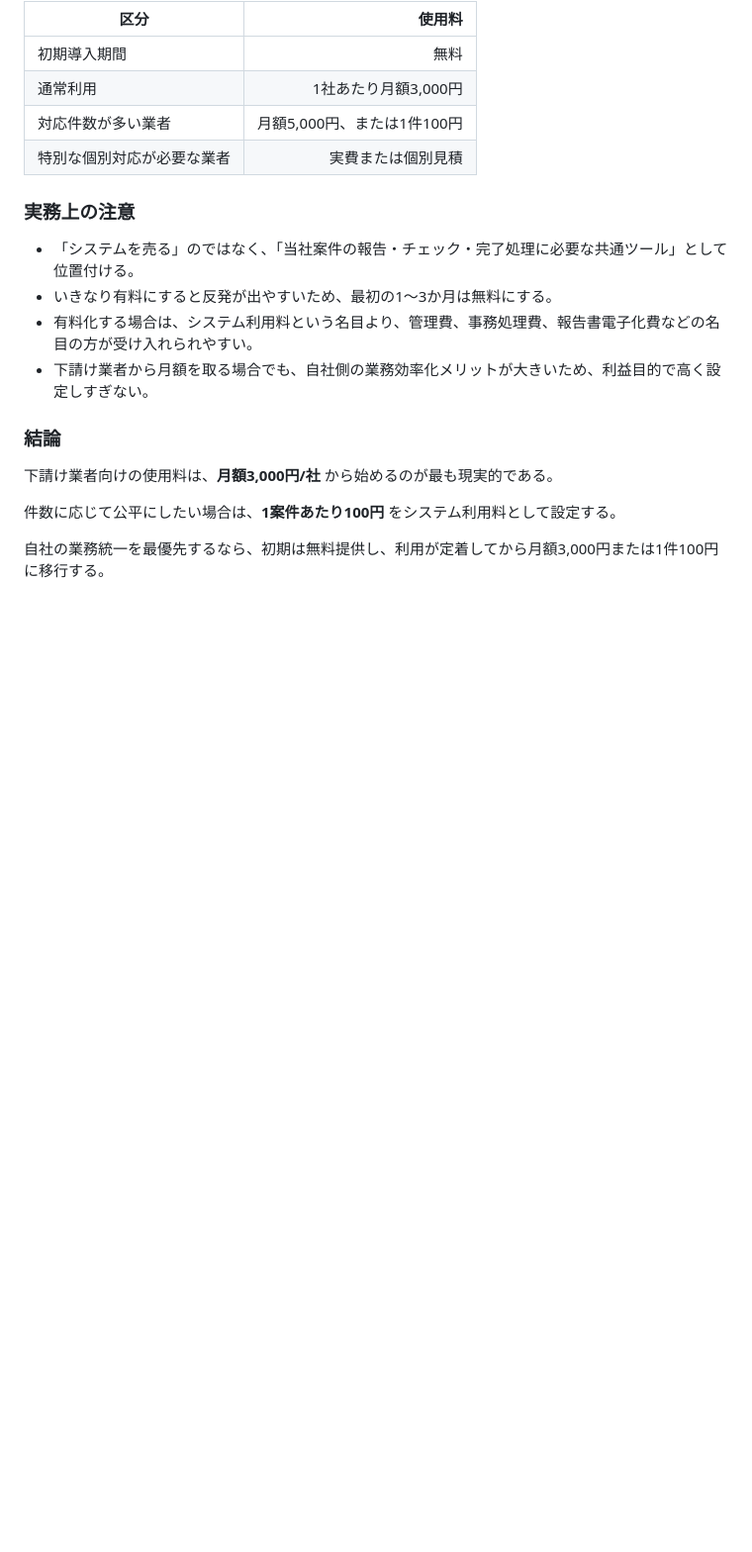
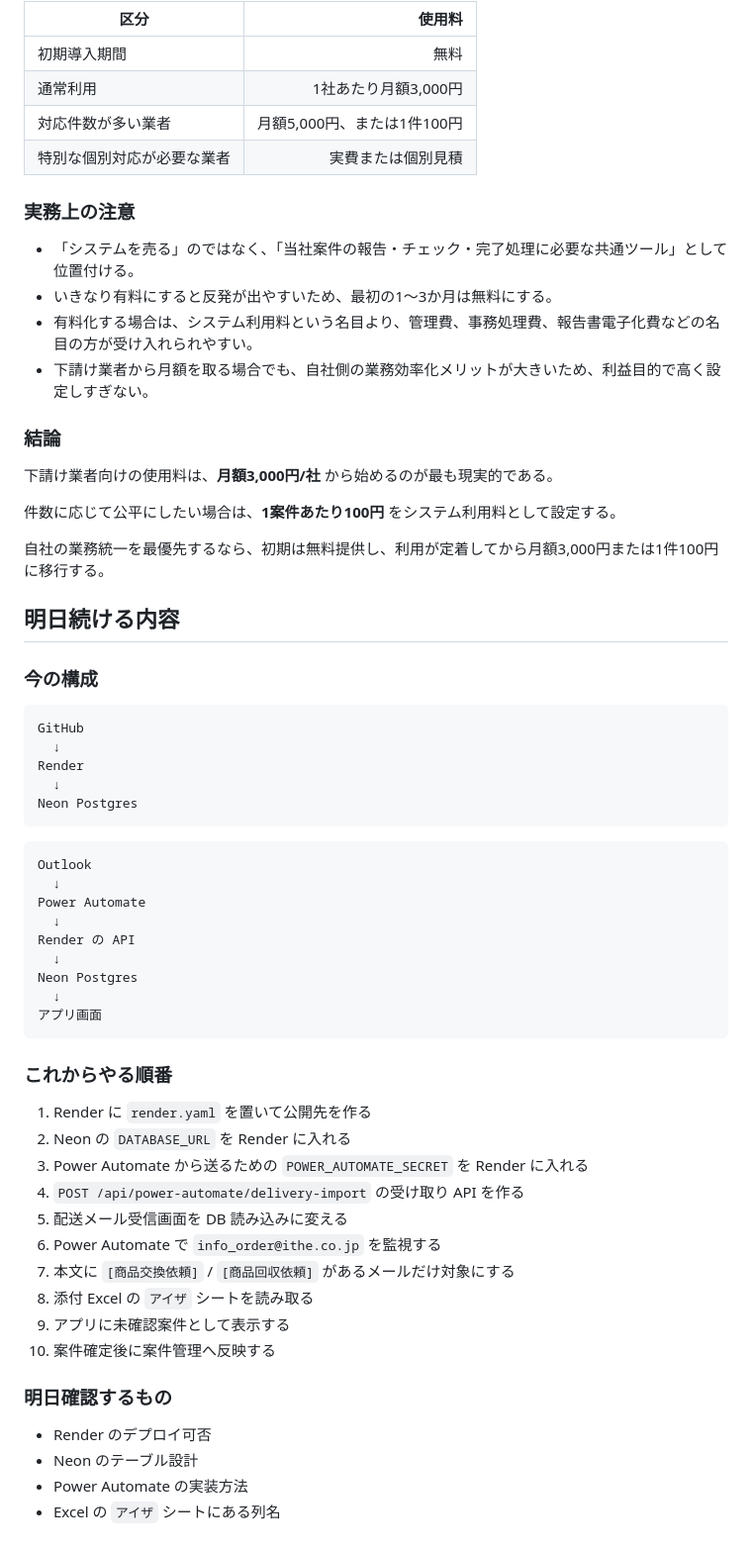
Before and after one commit to daichi102/ithe-app, a Markdown page: docs/API・技術スタックコスト.md, the part around the change. Shown at 99% size. GitHub-like rendering; blank space fills up the shorter version.

Commit message:
Add continuation notes to cost doc

````diff
--- a/docs/API・技術スタックコスト.md
+++ b/docs/API・技術スタックコスト.md
@@ -338,3 +338,47 @@ Microsoft 365の既存契約を利用でき、Vercelも無料枠で足りる場
 件数に応じて公平にしたい場合は、**1案件あたり100円** をシステム利用料として設定する。
 
 自社の業務統一を最優先するなら、初期は無料提供し、利用が定着してから月額3,000円または1件100円に移行する。
+
+## 明日続ける内容
+
+### 今の構成
+
+```text
+GitHub
+  ↓
+Render
+  ↓
+Neon Postgres
+```
+
+```text
+Outlook
+  ↓
+Power Automate
+  ↓
+Render の API
+  ↓
+Neon Postgres
+  ↓
+アプリ画面
+```
+
+### これからやる順番
+
+1. Render に `render.yaml` を置いて公開先を作る
+2. Neon の `DATABASE_URL` を Render に入れる
+3. Power Automate から送るための `POWER_AUTOMATE_SECRET` を Render に入れる
+4. `POST /api/power-automate/delivery-import` の受け取り API を作る
+5. 配送メール受信画面を DB 読み込みに変える
+6. Power Automate で `info_order@ithe.co.jp` を監視する
+7. 本文に `[商品交換依頼]` / `[商品回収依頼]` があるメールだけ対象にする
+8. 添付 Excel の `アイザ` シートを読み取る
+9. アプリに未確認案件として表示する
+10. 案件確定後に案件管理へ反映する
+
+### 明日確認するもの
+
+- Render のデプロイ可否
+- Neon のテーブル設計
+- Power Automate の実装方法
+- Excel の `アイザ` シートにある列名
````
